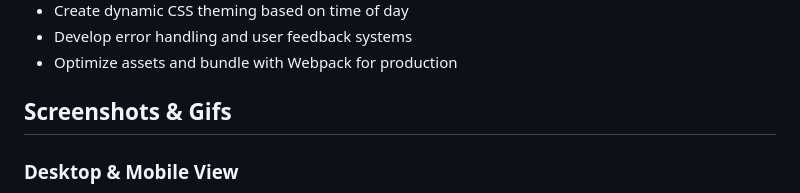
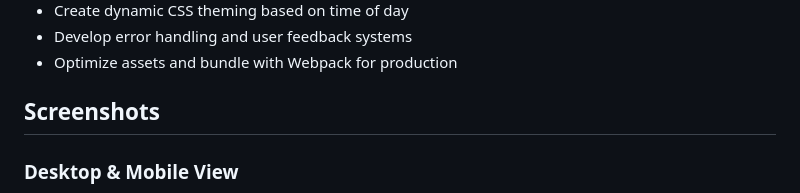
Before and after one commit to OrianaLand/weather-app, a Markdown page: README.md, the part around the change. Rendered like a GitHub page.

Commit message:
Fix screenshots title on README

```diff
--- a/README.md
+++ b/README.md
@@ -85,7 +85,7 @@ This project was an excellent opportunity to:
 - Develop error handling and user feedback systems
 - Optimize assets and bundle with Webpack for production
 
-## Screenshots & Gifs
+## Screenshots
 
 ### Desktop & Mobile View
 
```
